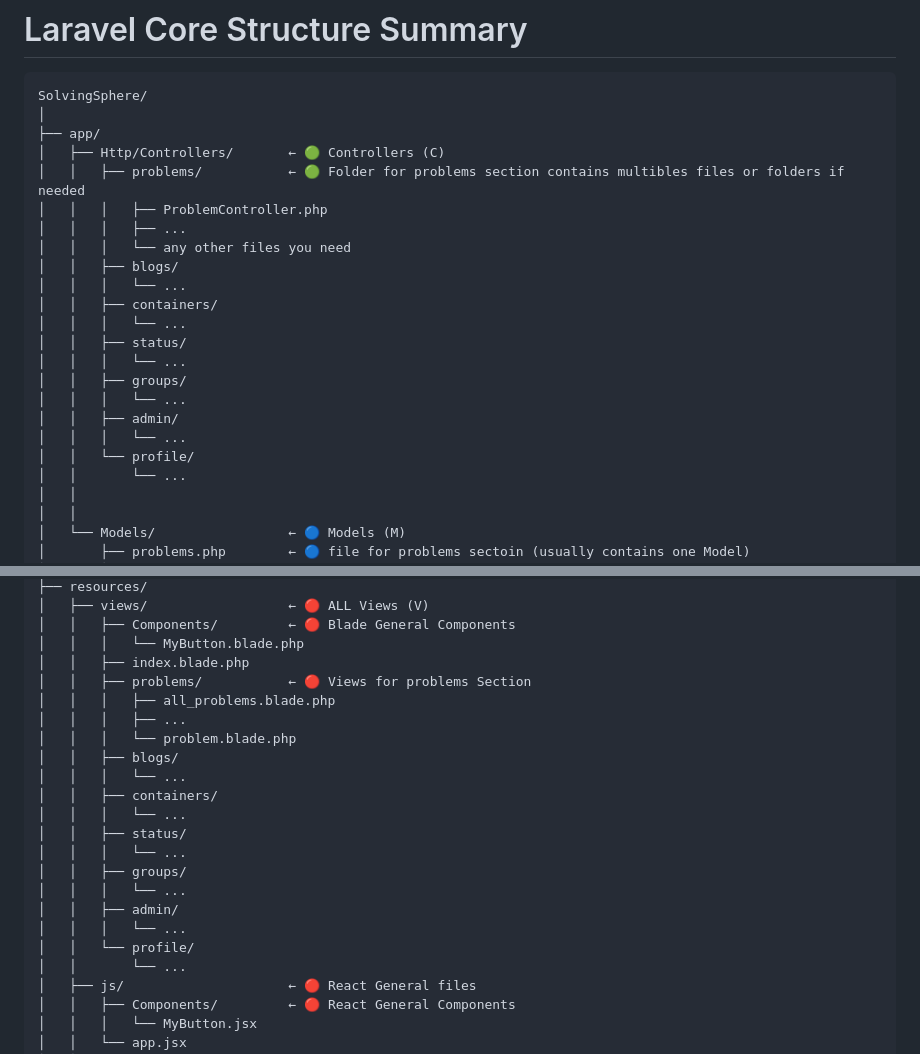
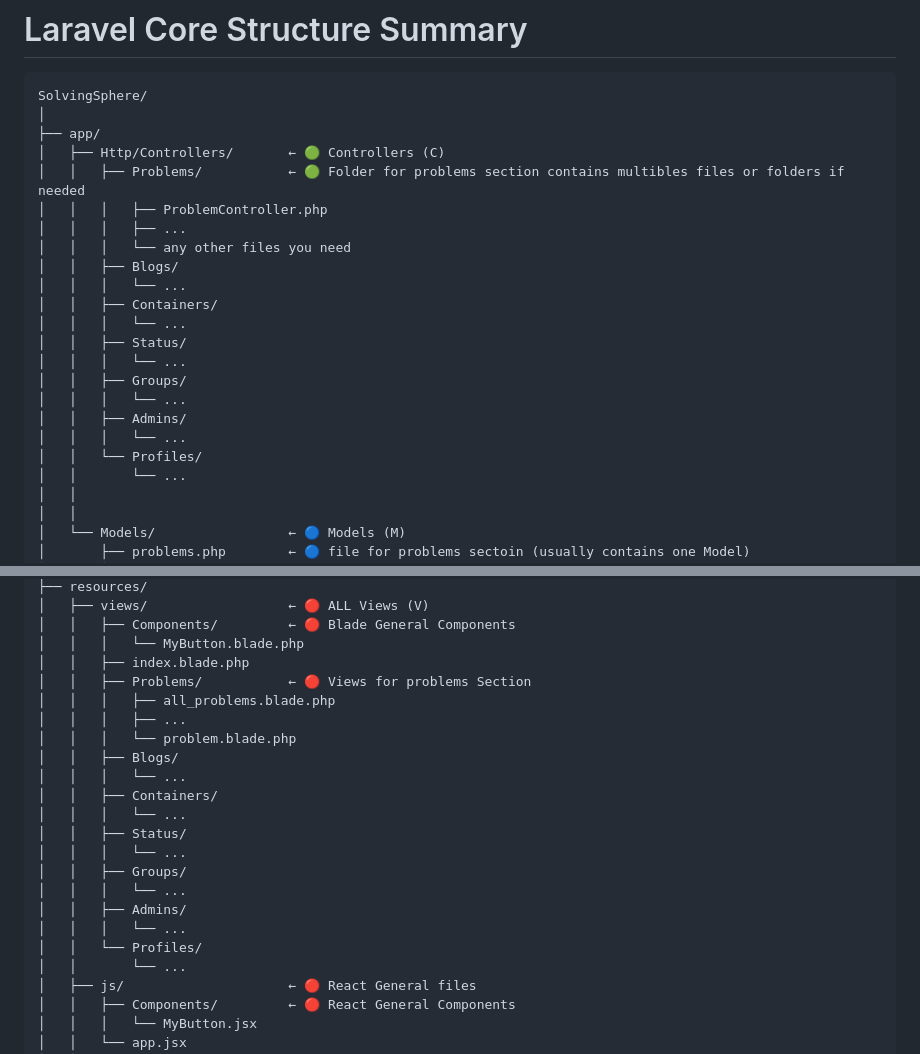
Before and after one commit to KhaledGhonem724/SolvingSphere, a Markdown page: README.md, 2 parts joined by grey strips. GitHub-like rendering.

```diff
--- a/README.md
+++ b/README.md
@@ -6,21 +6,21 @@ SolvingSphere/
 │
 ├── app/
 │   ├── Http/Controllers/       ← 🟢 Controllers (C)
-│   │   ├── problems/           ← 🟢 Folder for problems section contains multibles files or folders if needed
+│   │   ├── Problems/           ← 🟢 Folder for problems section contains multibles files or folders if needed
 │   │   │   ├── ProblemController.php
 │   │   │   ├── ...
 │   │   │   └── any other files you need
-│   │   ├── blogs/
+│   │   ├── Blogs/
 │   │   │   └── ...
-│   │   ├── containers/
+│   │   ├── Containers/
 │   │   │   └── ...
-│   │   ├── status/
+│   │   ├── Status/
 │   │   │   └── ...
-│   │   ├── groups/
+│   │   ├── Groups/
 │   │   │   └── ...
-│   │   ├── admin/
+│   │   ├── Admins/
 │   │   │   └── ...
-│   │   └── profile/
+│   │   └── Profiles/
 │   │       └── ...
 │   │
 │   │
@@ -48,21 +48,21 @@ SolvingSphere/
 │   │   ├── Components/         ← 🔴 Blade General Components
 │   │   │   └── MyButton.blade.php
 │   │   ├── index.blade.php
-│   │   ├── problems/           ← 🔴 Views for problems Section
+│   │   ├── Problems/           ← 🔴 Views for problems Section
 │   │   │   ├── all_problems.blade.php
 │   │   │   ├── ...
 │   │   │   └── problem.blade.php
-│   │   ├── blogs/
+│   │   ├── Blogs/
 │   │   │   └── ...
-│   │   ├── containers/
+│   │   ├── Containers/
 │   │   │   └── ...
-│   │   ├── status/
+│   │   ├── Status/
 │   │   │   └── ...
-│   │   ├── groups/
+│   │   ├── Groups/
 │   │   │   └── ...
-│   │   ├── admin/
+│   │   ├── Admins/
 │   │   │   └── ...
-│   │   └── profile/
+│   │   └── Profiles/
 │   │       └── ...
 │   ├── js/                     ← 🔴 React General files
 │   │   ├── Components/         ← 🔴 React General Components
```
